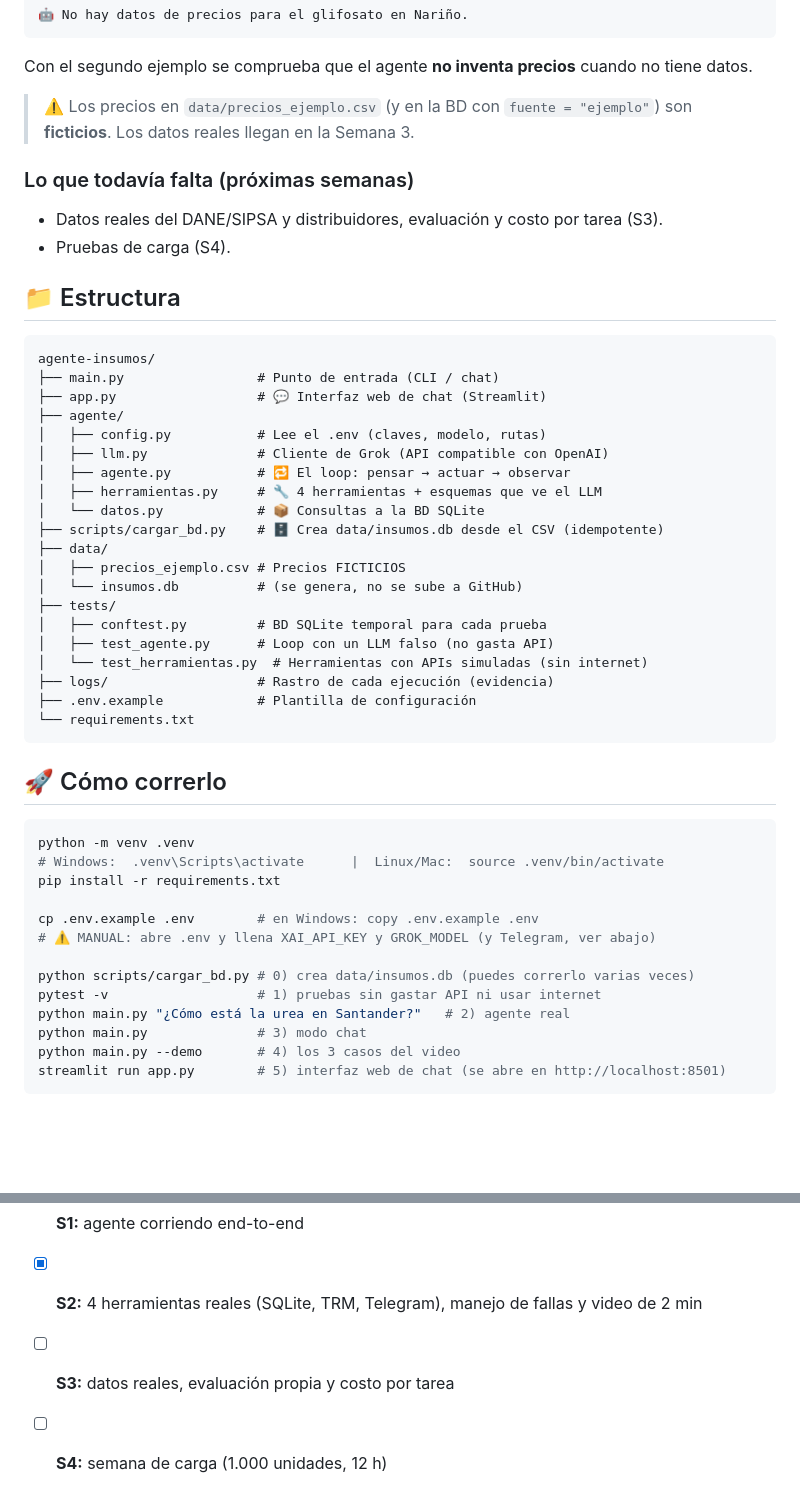
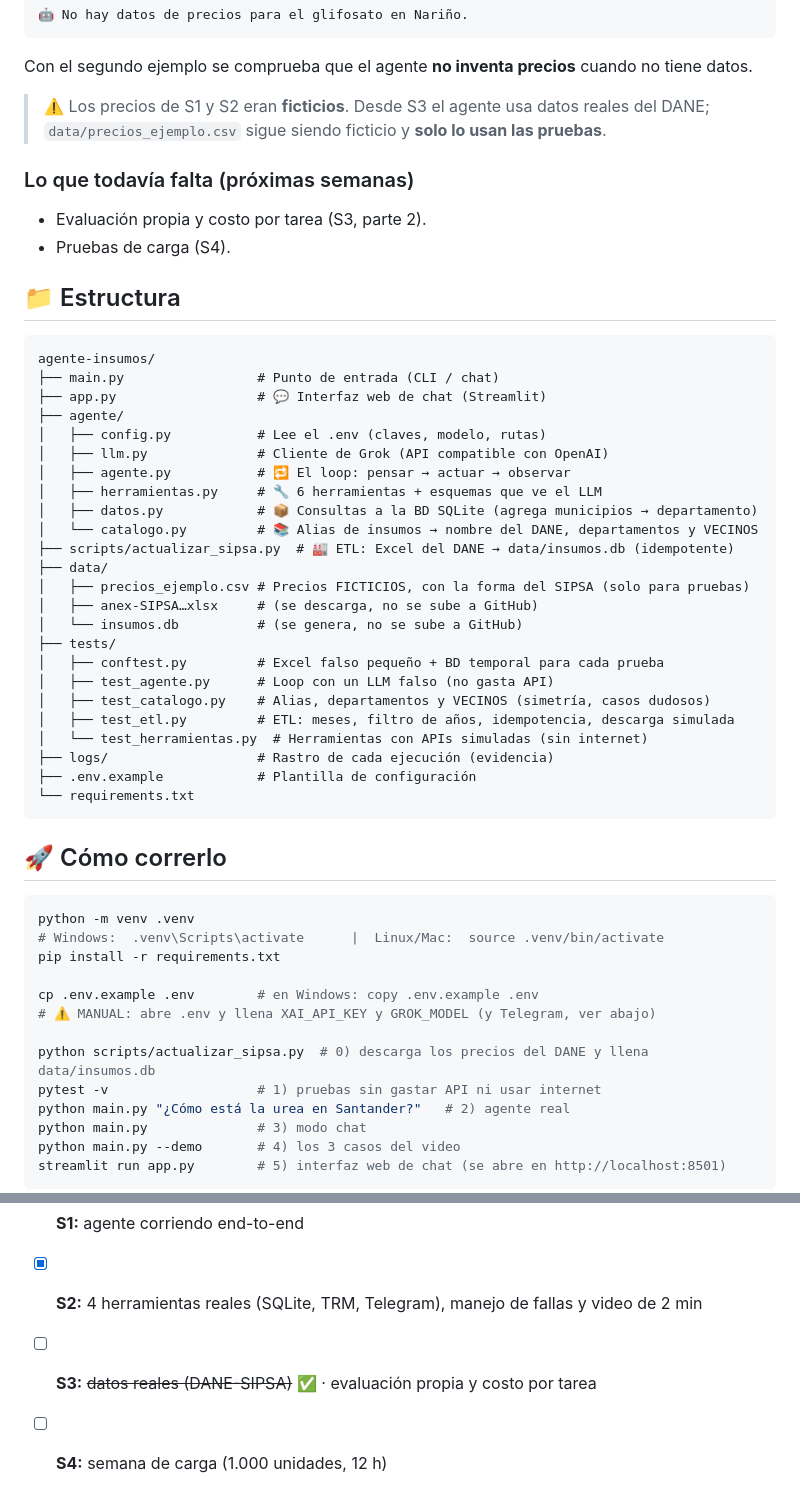
Before and after one commit to manuelisaaccamanidiaz-lgtm/agente_insumos, a Markdown page: README.md, 2 parts joined by grey strips. Rendered like a GitHub page; blank space fills up the shorter version.

```diff
--- a/README.md
+++ b/README.md
@@ -116,10 +183,11 @@ Pregunta → 🧠 Grok → 🔧 consultar_precios → 👀 resultado → 🧠 Gr
 
 Con el segundo ejemplo se comprueba que el agente **no inventa precios** cuando no tiene datos.
 
-> ⚠️ Los precios en `data/precios_ejemplo.csv` (y en la BD con `fuente = "ejemplo"`) son **ficticios**. Los datos reales llegan en la Semana 3.
+> ⚠️ Los precios de S1 y S2 eran **ficticios**. Desde S3 el agente usa datos reales del DANE;
+> `data/precios_ejemplo.csv` sigue siendo ficticio y **solo lo usan las pruebas**.
 
 ### Lo que todavía falta (próximas semanas)
-- Datos reales del DANE/SIPSA y distribuidores, evaluación y costo por tarea (S3).
+- Evaluación propia y costo por tarea (S3, parte 2).
 - Pruebas de carga (S4).
 
 ## 📁 Estructura
@@ -132,15 +200,19 @@ agente-insumos/
 │   ├── config.py           # Lee el .env (claves, modelo, rutas)
 │   ├── llm.py              # Cliente de Grok (API compatible con OpenAI)
 │   ├── agente.py           # 🔁 El loop: pensar → actuar → observar
-│   ├── herramientas.py     # 🔧 4 herramientas + esquemas que ve el LLM
-│   └── datos.py            # 📦 Consultas a la BD SQLite
-├── scripts/cargar_bd.py    # 🗄️ Crea data/insumos.db desde el CSV (idempotente)
+│   ├── herramientas.py     # 🔧 6 herramientas + esquemas que ve el LLM
+│   ├── datos.py            # 📦 Consultas a la BD SQLite (agrega municipios → departamento)
+│   └── catalogo.py         # 📚 Alias de insumos → nombre del DANE, departamentos y VECINOS
+├── scripts/actualizar_sipsa.py  # 🏭 ETL: Excel del DANE → data/insumos.db (idempotente)
 ├── data/
-│   ├── precios_ejemplo.csv # Precios FICTICIOS
+│   ├── precios_ejemplo.csv # Precios FICTICIOS, con la forma del SIPSA (solo para pruebas)
+│   ├── anex-SIPSA…xlsx     # (se descarga, no se sube a GitHub)
 │   └── insumos.db          # (se genera, no se sube a GitHub)
 ├── tests/
-│   ├── conftest.py         # BD SQLite temporal para cada prueba
+│   ├── conftest.py         # Excel falso pequeño + BD temporal para cada prueba
 │   ├── test_agente.py      # Loop con un LLM falso (no gasta API)
+│   ├── test_catalogo.py    # Alias, departamentos y VECINOS (simetría, casos dudosos)
+│   ├── test_etl.py         # ETL: meses, filtro de años, idempotencia, descarga simulada
 │   └── test_herramientas.py  # Herramientas con APIs simuladas (sin internet)
 ├── logs/                   # Rastro de cada ejecución (evidencia)
 ├── .env.example            # Plantilla de configuración
@@ -157,7 +229,7 @@ pip install -r requirements.txt
 cp .env.example .env        # en Windows: copy .env.example .env
 # ⚠️ MANUAL: abre .env y llena XAI_API_KEY y GROK_MODEL (y Telegram, ver abajo)
 
-python scripts/cargar_bd.py # 0) crea data/insumos.db (puedes correrlo varias veces)
+python scripts/actualizar_sipsa.py  # 0) descarga los precios del DANE y llena data/insumos.db
 pytest -v                   # 1) pruebas sin gastar API ni usar internet
 python main.py "¿Cómo está la urea en Santander?"   # 2) agente real
 python main.py              # 3) modo chat
@@ -190,5 +262,5 @@ Si no configuras Telegram, el agente funciona igual: solo te dice que no pudo en
 
 - [x] **S1:** agente corriendo end-to-end
 - [x] **S2:** 4 herramientas reales (SQLite, TRM, Telegram), manejo de fallas y video de 2 min
-- [ ] **S3:** datos reales, evaluación propia y costo por tarea
+- [ ] **S3:** ~~datos reales (DANE-SIPSA)~~ ✅ · evaluación propia y costo por tarea
 - [ ] **S4:** semana de carga (1.000 unidades, 12 h)
```
Also changed, not shown: other parts of README.md (+95 -28 lines).
